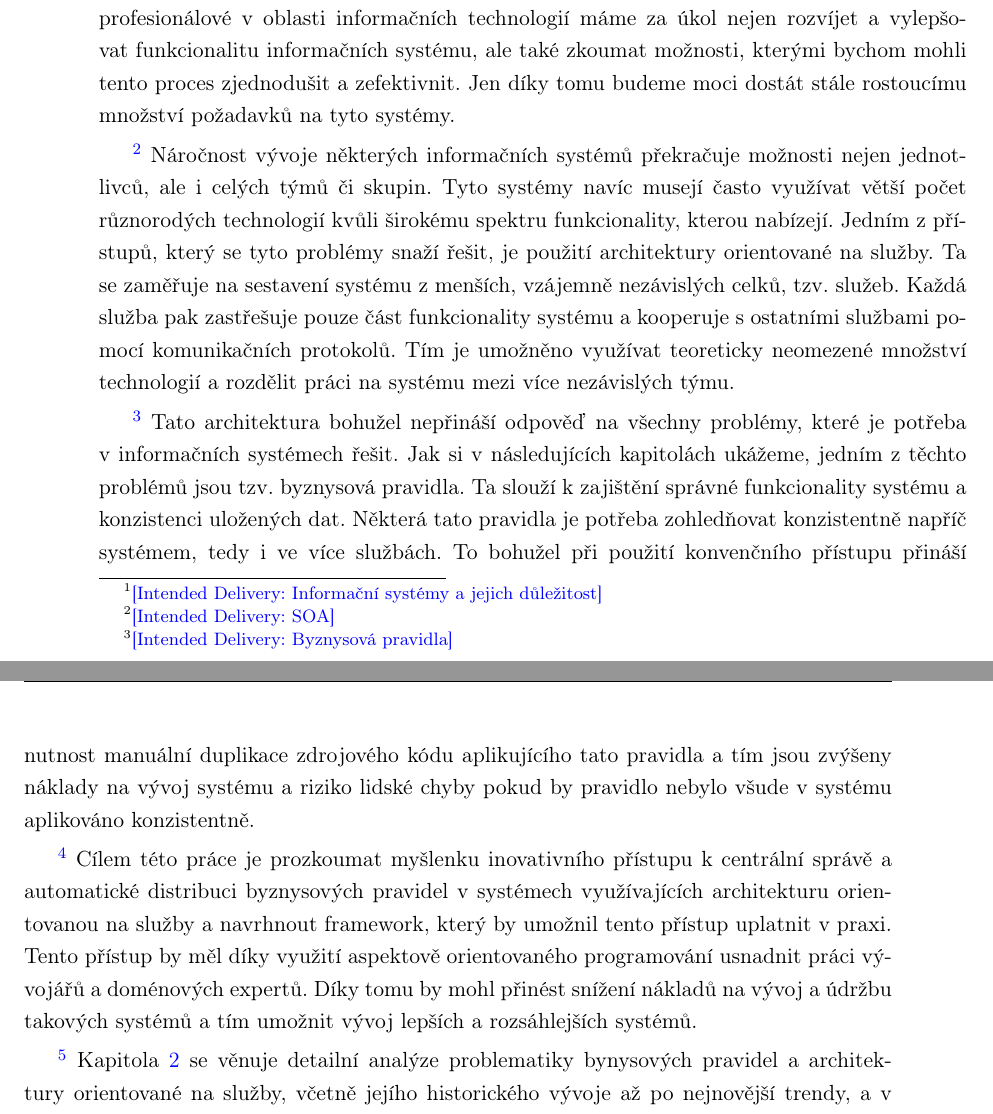
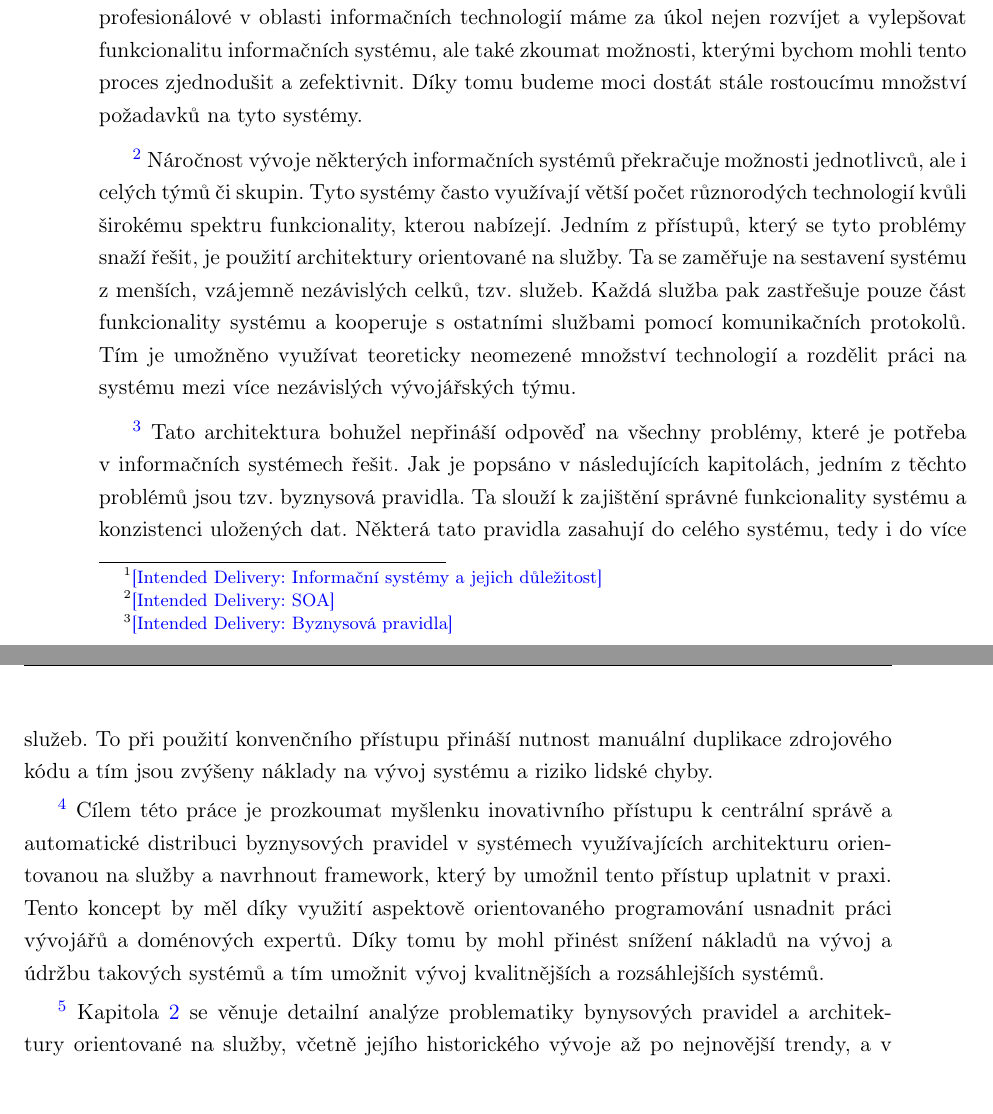
Before and after one commit to klimesf/diploma-thesis-text, a LaTeX thesis (diploma-thesis.tex, which reads content/chapter-01-uvod.tex): two parts of pages 21 and 22 of 117, joined at a grey line, cut so that both start at the same text, the shorter picture padded with empty space. Compiled offline with pdfLaTeX.

Commit message:
more polishing

```diff
--- a/content/chapter-01-uvod.tex
+++ b/content/chapter-01-uvod.tex
@@ -23,34 +11,33 @@ kde pomáhají zvyšovat efektivitu a úroveň péče o pacienty~\cite{fichman20
 sociální sítě, kde umožňují lidem globálně komunikovat a sdílet své myšlenky, pocity a zážitky.
 Jako budoucí profesionálové v oblasti informačních technologií máme za úkol nejen
 rozvíjet a vylepšovat funkcionalitu informačních systému, ale také zkoumat možnosti, kterými
-bychom mohli tento proces zjednodušit a zefektivnit. Jen díky tomu budeme moci dostát stále
+bychom mohli tento proces zjednodušit a zefektivnit. Díky tomu budeme moci dostát stále
 rostoucímu množství požadavků na tyto systémy.
 
 \goal{SOA}
-Náročnost vývoje některých informačních systémů překračuje možnosti nejen jednotlivců, ale
-i celých týmů či skupin. Tyto systémy navíc musejí často využívat větší počet různorodých technologií kvůli
+Náročnost vývoje některých informačních systémů překračuje možnosti jednotlivců, ale
+i celých týmů či skupin. Tyto systémy často využívají větší počet různorodých technologií kvůli
 širokému spektru funkcionality, kterou nabízejí. Jedním z přístupů, který se tyto problémy snaží řešit,
 je použití architektury orientované na služby. Ta se zaměřuje na sestavení systému z menších, vzájemně
 nezávislých celků, tzv. služeb. Každá služba pak zastřešuje pouze část funkcionality systému a kooperuje
 s ostatními službami pomocí komunikačních protokolů. Tím je umožněno využívat teoreticky neomezené množství
-technologií a rozdělit práci na systému mezi více nezávislých týmu.
+technologií a rozdělit práci na systému mezi více nezávislých vývojářských týmu.
 
 \goal{Byznysová pravidla}
 Tato architektura bohužel nepřináší odpověď na všechny problémy, které je potřeba v informačních
-systémech řešit. Jak si v následujících kapitolách ukážeme, jedním z těchto problémů jsou tzv. byznysová
+systémech řešit. Jak je popsáno v následujících kapitolách, jedním z těchto problémů jsou tzv. byznysová
 pravidla. Ta slouží k zajištění správné funkcionality systému a konzistenci uložených dat.
-Některá tato pravidla je potřeba zohledňovat konzistentně napříč systémem, tedy i ve více službách.
-To bohužel při použití konvenčního přístupu přináší nutnost manuální duplikace zdrojového
-kódu aplikujícího tato pravidla a tím jsou zvýšeny náklady na vývoj systému a riziko lidské chyby
-pokud by pravidlo nebylo všude v systému aplikováno konzistentně.
+Některá tato pravidla zasahují do celého systému, tedy i do více služeb.
+To při použití konvenčního přístupu přináší nutnost manuální duplikace zdrojového
+kódu a tím jsou zvýšeny náklady na vývoj systému a riziko lidské chyby.
 
 \goal{Motivace a cíle}
 Cílem této práce je prozkoumat myšlenku inovativního přístupu k centrální správě a automatické
 distribuci byznysových pravidel v systémech využívajících architekturu orientovanou na služby
 a navrhnout framework, který by umožnil tento přístup uplatnit v praxi.
-Tento přístup by měl díky využití aspektově orientovaného programování usnadnit práci vývojářů
+Tento koncept by měl díky využití aspektově orientovaného programování usnadnit práci vývojářů
 a doménových expertů. Díky tomu by mohl přinést snížení nákladů na vývoj a údržbu takových systémů
-a tím umožnit vývoj lepších a rozsáhlejších systémů.
+a tím umožnit vývoj kvalitnějších a rozsáhlejších systémů.
 
 \goal{Popis struktury DP a obsah kapitol}
 Kapitola~\ref{ch:analyza} se věnuje detailn\'{\i} anal\'yze problematiky bynysov\'ych pravidel a
```
Also changed, not shown: content/chapter-03-reserse.tex (+3 -3 lines), diploma-thesis.pdf, content/chapter-01-uvod.tex (16 more changed lines), 3 other files.
